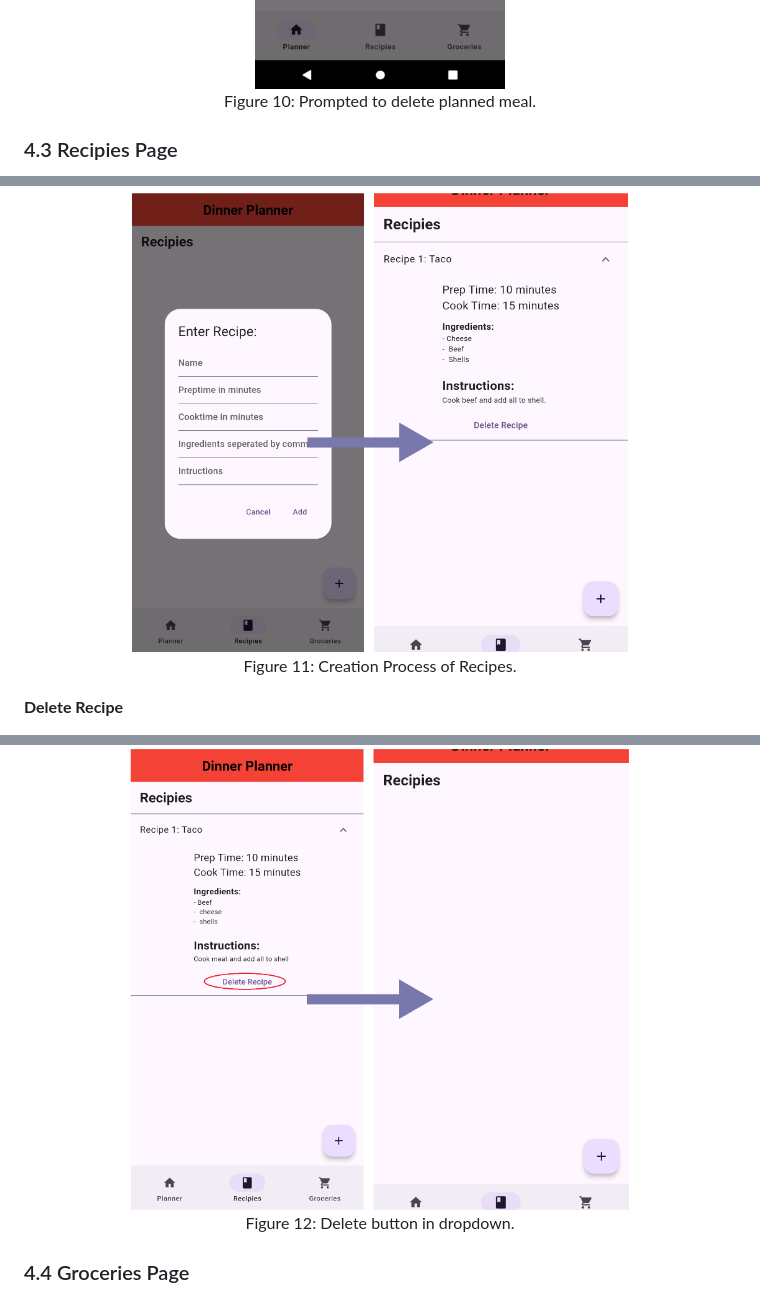
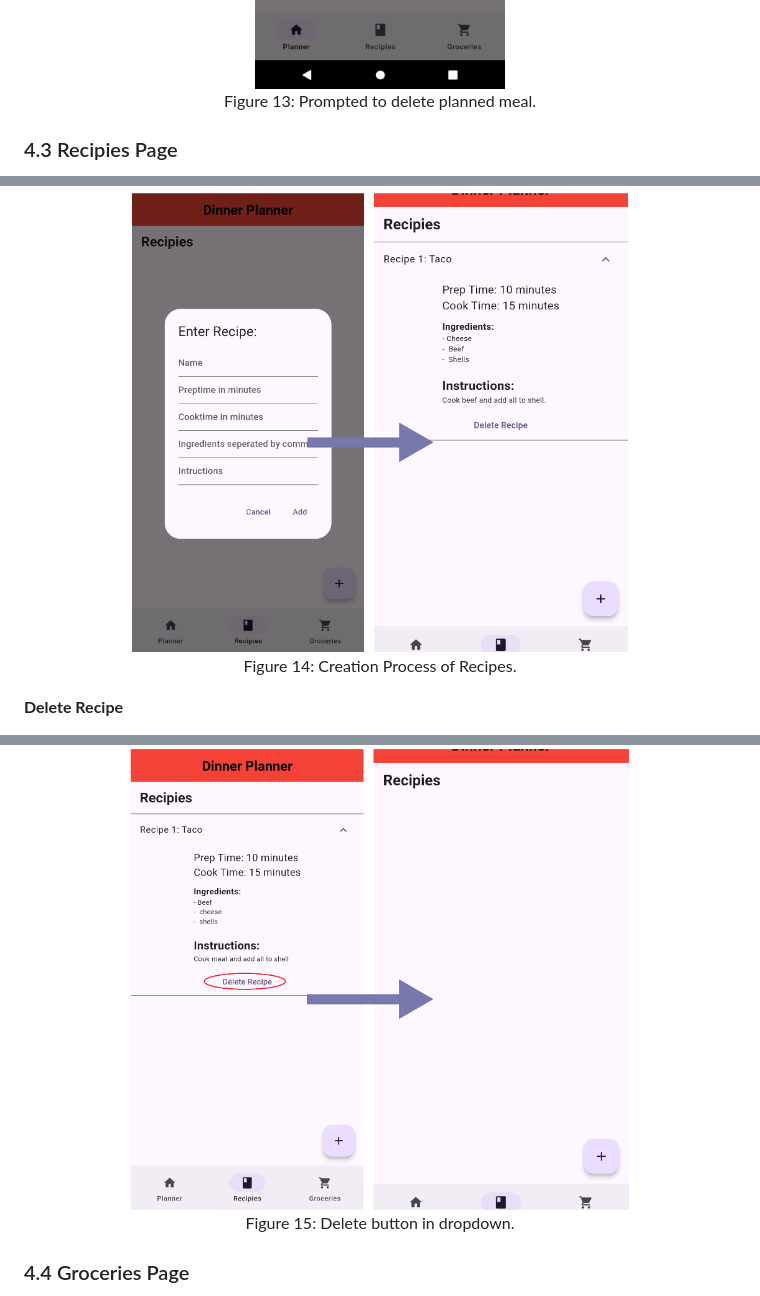
Before and after one commit to Rjbern/CIS-350-Project, a Markdown page: README.md, 3 parts joined by grey strips. Drawn GitHub-style.

```diff
--- a/README.md
+++ b/README.md
@@ -154,7 +156,7 @@ If the user no longer wants a meal that they have planned for a specific day, th
 <p align="center">
   <img src="readmeFigures/DeleteMealPrompt.png" width="300" title="deleteMeal">
   <br>
-  Figure 10: Prompted to delete planned meal.
+  Figure 13: Prompted to delete planned meal.
 </p>
 
 ### 4.3 Recipies Page
@@ -168,7 +170,7 @@ In the bottom right corner, there is a floating button that allows the user to c
 <p align="center">
   <img src="readmeFigures/CreatingRecipe.png" width="500" title="createRecipe">
   <br>
-  Figure 11: Creation Process of Recipes.
+  Figure 14: Creation Process of Recipes.
 </p>
 
 **Delete Recipe**
@@ -178,7 +180,7 @@ After the user has created recipes, they then have the option to delete them as
 <p align="center">
   <img src="readmeFigures/DeletingRecipe.png" width="500" title="deleteRecipe">
   <br>
-  Figure 12: Delete button in dropdown.
+  Figure 15: Delete button in dropdown.
 </p>
 
 ### 4.4 Groceries Page
```
Also changed, not shown: other parts of README.md (+7 -5 lines).
